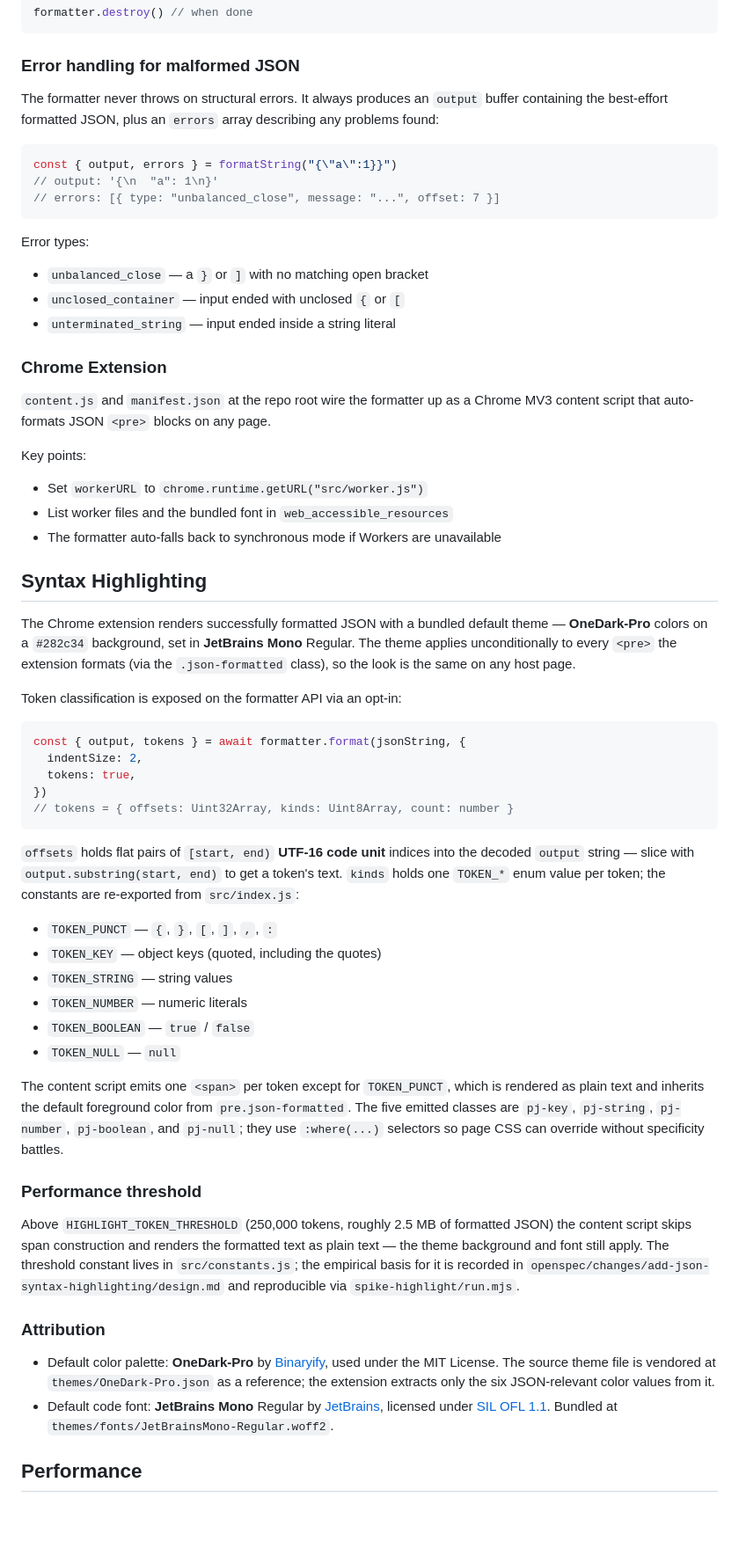
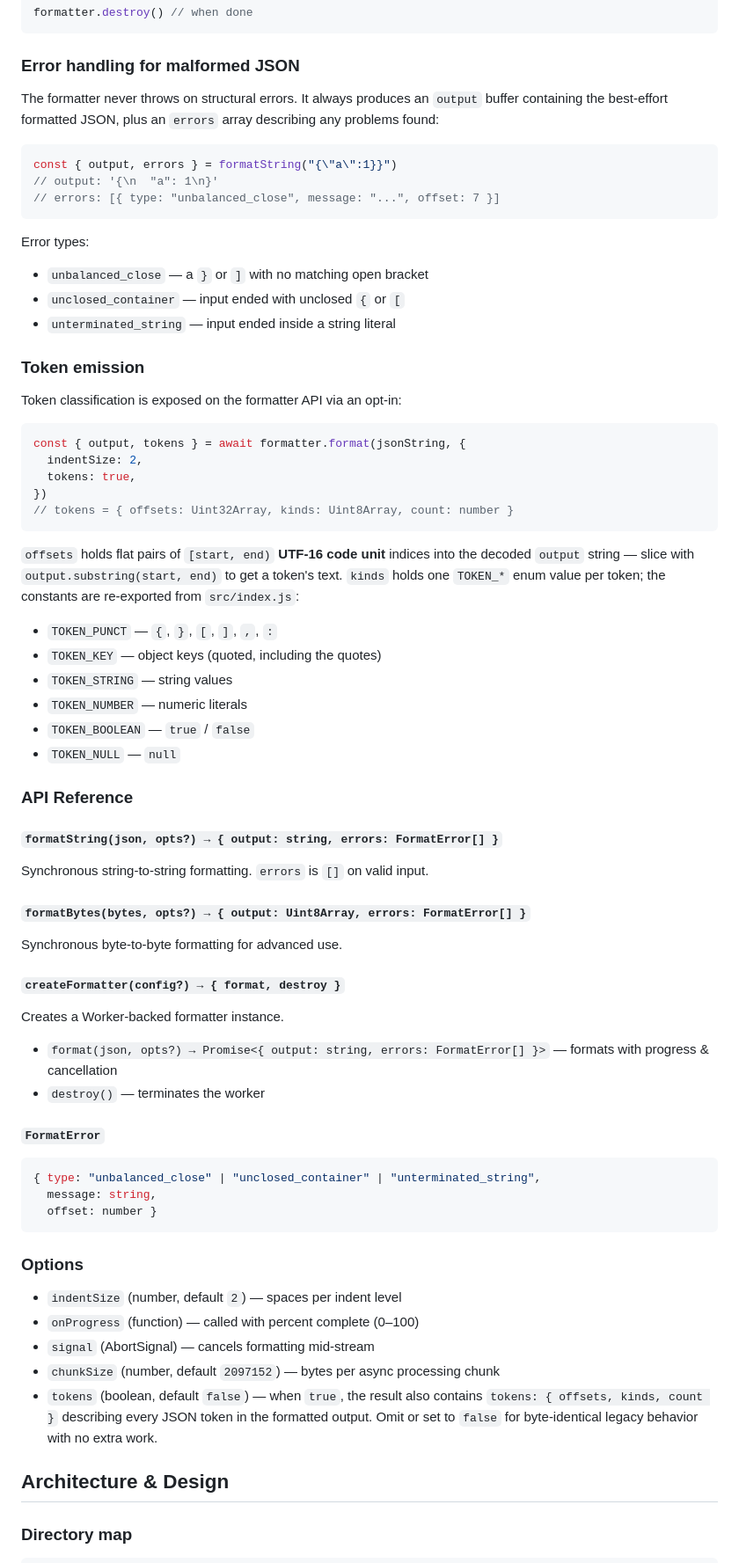
Before and after one commit to tshrestha/prettyjson, a Markdown page: README.md, the part around one of its changes. Shown at 88% size. Drawn GitHub-style; blank space fills up the shorter version.

````diff
--- a/README.md
+++ b/README.md
@@ -70,9 +108,8 @@ formatter.destroy() // when done
 
 ### Error handling for malformed JSON
 
-The formatter never throws on structural errors. It always produces an
-`output` buffer containing the best-effort formatted JSON, plus an
-`errors` array describing any problems found:
+The formatter never throws on structural errors. It always produces an `output` buffer containing the best-effort
+formatted JSON, plus an `errors` array describing any problems found:
 
 ```js
 const { output, errors } = formatString("{\"a\":1}}")
@@ -86,22 +123,7 @@ Error types:
 - `unclosed_container` — input ended with unclosed `{` or `[`
 - `unterminated_string` — input ended inside a string literal
 
-### Chrome Extension
-
-`content.js` and `manifest.json` at the repo root wire the formatter up as a Chrome MV3 content script that auto-formats
-JSON `<pre>` blocks on any page.
-
-Key points:
-
-- Set `workerURL` to `chrome.runtime.getURL("src/worker.js")`
-- List worker files and the bundled font in `web_accessible_resources`
-- The formatter auto-falls back to synchronous mode if Workers are unavailable
-
-## Syntax Highlighting
-
-The Chrome extension renders successfully formatted JSON with a bundled default theme — **OneDark-Pro** colors on a
-`#282c34` background, set in **JetBrains Mono** Regular. The theme applies unconditionally to every `<pre>` the
-extension formats (via the `.json-formatted` class), so the look is the same on any host page.
+### Token emission
 
 Token classification is exposed on the formatter API via an opt-in:
 
@@ -113,9 +135,9 @@ const { output, tokens } = await formatter.format(jsonString, {
 // tokens = { offsets: Uint32Array, kinds: Uint8Array, count: number }
 ```
 
-`offsets` holds flat pairs of `[start, end)` **UTF-16 code unit** indices into the decoded `output` string — slice with
-`output.substring(start, end)` to get a token's text. `kinds` holds one `TOKEN_*` enum value per token; the constants
-are re-exported from `src/index.js`:
+`offsets` holds flat pairs of `[start, end)` **UTF-16 code unit** indices into the decoded `output` string — slice
+with `output.substring(start, end)` to get a token's text. `kinds` holds one `TOKEN_*` enum value per token; the
+constants are re-exported from `src/index.js`:
 
 - `TOKEN_PUNCT` — `{`, `}`, `[`, `]`, `,`, `:`
 - `TOKEN_KEY` — object keys (quoted, including the quotes)
@@ -124,23 +146,42 @@ are re-exported from `src/index.js`:
 - `TOKEN_BOOLEAN` — `true` / `false`
 - `TOKEN_NULL` — `null`
 
-The content script emits one `<span>` per token except for `TOKEN_PUNCT`, which is rendered as plain text and inherits
-the default foreground color from `pre.json-formatted`. The five emitted classes are `pj-key`, `pj-string`, `pj-number`,
-`pj-boolean`, and `pj-null`; they use `:where(...)` selectors so page CSS can override without specificity battles.
+### API Reference
 
-### Performance threshold
+#### `formatString(json, opts?) → { output: string, errors: FormatError[] }`
 
-Above `HIGHLIGHT_TOKEN_THRESHOLD` (250,000 tokens, roughly 2.5 MB of formatted JSON) the content script skips span
-construction and renders the formatted text as plain text — the theme background and font still apply. The threshold
-constant lives in `src/constants.js`; the empirical basis for it is recorded in `openspec/changes/add-json-syntax-highlighting/design.md`
-and reproducible via `spike-highlight/run.mjs`.
+Synchronous string-to-string formatting. `errors` is `[]` on valid input.
 
-### Attribution
+#### `formatBytes(bytes, opts?) → { output: Uint8Array, errors: FormatError[] }`
 
-- Default color palette: **OneDark-Pro** by [Binaryify](https://github.com/Binaryify/OneDark-Pro), used under the MIT
-  License. The source theme file is vendored at `themes/OneDark-Pro.json` as a reference; the extension extracts only
-  the six JSON-relevant color values from it.
-- Default code font: **JetBrains Mono** Regular by [JetBrains](https://www.jetbrains.com/lp/mono/), licensed under
-  [SIL OFL 1.1](themes/fonts/OFL.txt). Bundled at `themes/fonts/JetBrainsMono-Regular.woff2`.
+Synchronous byte-to-byte formatting for advanced use.
 
-## Performance
+#### `createFormatter(config?) → { format, destroy }`
+
+Creates a Worker-backed formatter instance.
+
+- `format(json, opts?) → Promise<{ output: string, errors: FormatError[] }>` — formats with progress & cancellation
+- `destroy()` — terminates the worker
+
+#### `FormatError`
+
+```ts
+{ type: "unbalanced_close" | "unclosed_container" | "unterminated_string",
+  message: string,
+  offset: number }
+```
+
+### Options
+
+- `indentSize` (number, default `2`) — spaces per indent level
+- `onProgress` (function) — called with percent complete (0–100)
+- `signal` (AbortSignal) — cancels formatting mid-stream
+- `chunkSize` (number, default `2097152`) — bytes per async processing chunk
+- `tokens` (boolean, default `false`) — when `true`, the result also contains `tokens: { offsets, kinds, count }`
+  describing every JSON token in the formatted output. Omit or set to `false` for byte-identical legacy behavior with
+  no extra work.
+
+## Architecture & Design
+
+### Directory map
+
````
Also changed, not shown: other parts of README.md (+115 -71 lines).
